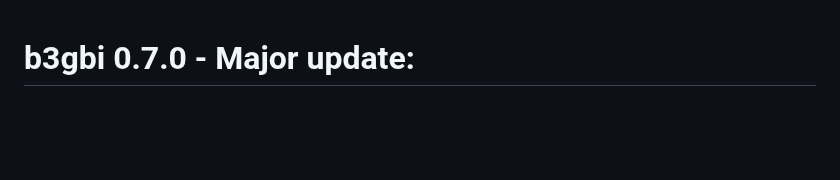
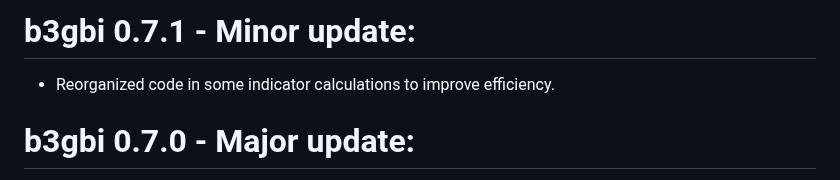
Before and after one commit to b-cubed-eu/b3gbi, a Markdown page: NEWS.md, the part around the change. Rendered like a GitHub page; blank space fills up the shorter version.

```diff
--- a/NEWS.md
+++ b/NEWS.md
@@ -1,3 +1,7 @@
+# b3gbi 0.7.1 - Minor update:
+
+* Reorganized code in some indicator calculations to improve efficiency.
+
 # b3gbi 0.7.0 - Major update:
 
 * Ocean occurrences are now included by default when calculating indicators (previously they were ignored entirely). They can be turned off using include_ocean = FALSE. Alternatively, you can set include_ocean = "buffered_coast" to include only occurrences within a set distance from the coast, measured in km (e.g., buffer_dist = 50).
```
